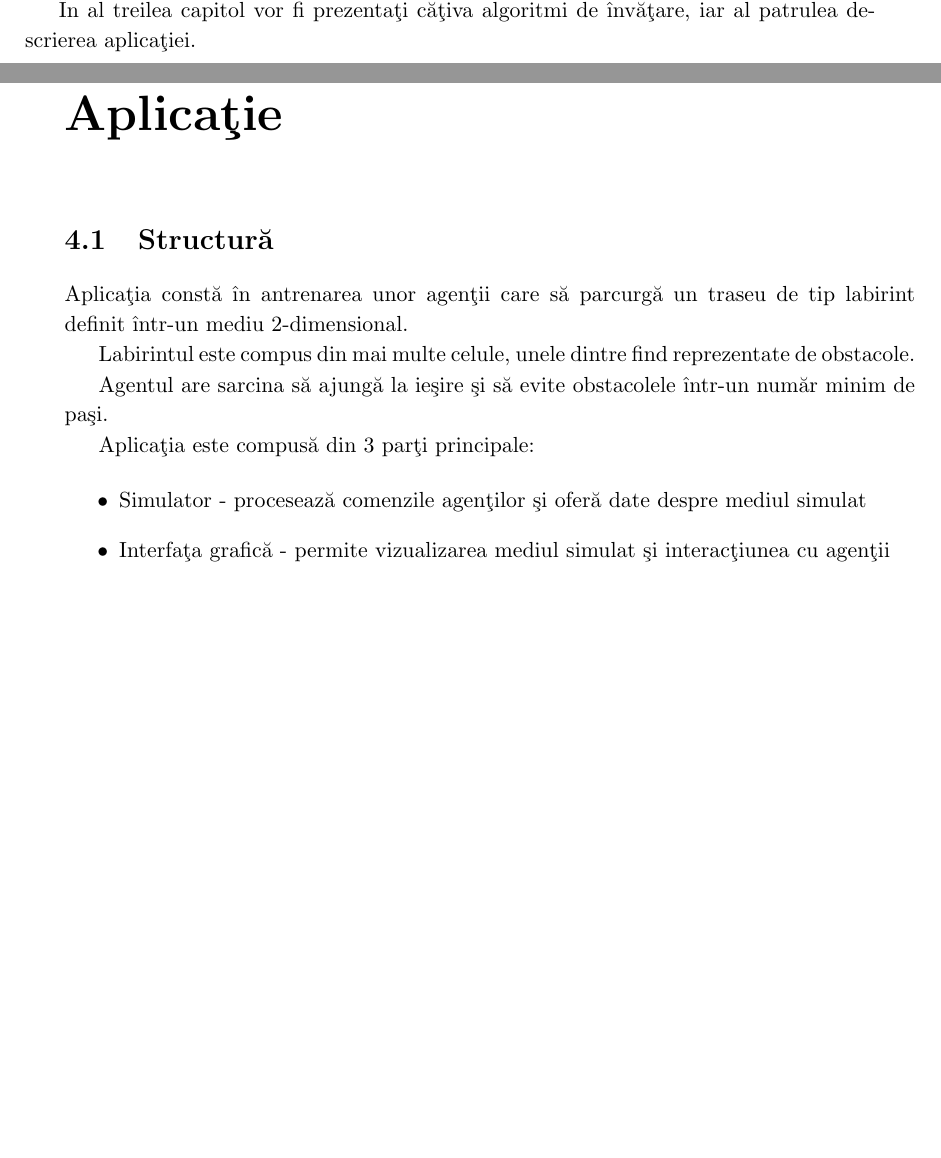
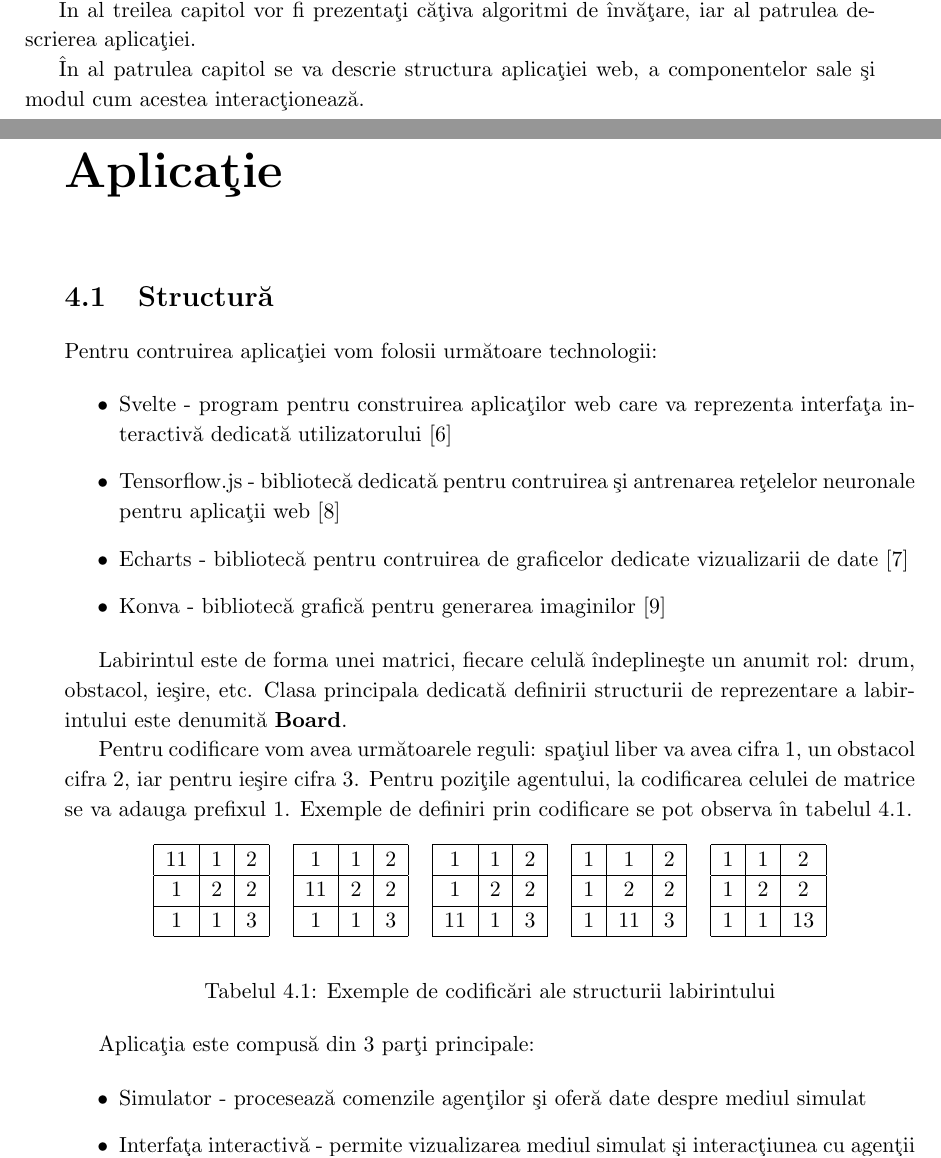
Before and after one commit to Soare-Robert-Daniel/diploma-de-licenta, a LaTeX thesis (lucrare/lucrare-licenta-Nume-Prenume.tex, which reads lucrare/lucrarea.tex): two parts of pages 6 and 19 of 26, joined at a grey line, cut so that both start at the same text, the shorter picture padded with empty space. Compiled offline with pdfLaTeX.

Commit message:
Descriere capitol 4 structura

```diff
--- a/lucrare/lucrarea.tex
+++ b/lucrare/lucrarea.tex
@@ -27,5 +29,9 @@ Tot acest mare volum de informa@tii @si metodele de manipulare, stocare @intr@a
 
-\^ In al treilea capitol vor fi prezenta@ti c@a@tiva algoritmi de @inv@a@tare, iar al patrulea descrierea aplica@tiei.
+@In al doilea capitol este o mic@a introducere pentru re@telele neuronale artificiale.
+
+@In al treilea capitol vor fi prezenta@ti c@a@tiva algoritmi de @inv@a@tare, iar al patrulea descrierea aplica@tiei.
+
+@In al patrulea capitol se va descrie structura aplica@tiei web, a componentelor sale @si modul cum acestea interac@tioneaz@a.
 
 \newpage
 
@@ -384,15 +404,80 @@ O strategie simpl@a ar fi una de tip {\sl Greddy}, @si anume agentul alege mereu
 \index{capitol!C3}
 \section{Structur@a}
 
-Aplica@tia const@a @in antrenarea unor agen@tii care s@a parcurg@a un traseu de tip labirint definit @intr-un mediu 2-dimensional.
 
-Labirintul este compus din mai multe celule, unele dintre find reprezentate de obstacole.
 
-Agentul are sarcina s@a ajung@a la ie@sire @si s@a evite obstacolele @intr-un num@ar minim de pa@si.
+Pentru contruirea aplica@tiei vom folosii urm@atoare technologii:
+
+\begin{itemize}
+	\item Svelte - program pentru construirea aplica@tilor web care va reprezenta interfa@ta interactiv@a dedicat@a utilizatorului \cite{Svelte}
+	\item Tensorflow.js - bibliotec@a dedicat@a pentru contruirea @si antrenarea re@telelor neuronale pentru aplica@tii web \cite{TensorflowJs}
+	\item Echarts - bibliotec@a pentru contruirea de graficelor dedicate vizualizarii de date \cite{Echarts}
+	\item Konva - bibliotec@a grafic@a pentru generarea imaginilor \cite{Konva}
+\end{itemize}
+
+Labirintul este de forma unei matrici, fiecare celul@a @indepline@ste un anumit rol: drum, obstacol, ie@sire, etc. Clasa principala dedicat@a definirii structurii de reprezentare a labirintului este denumit@a \textbf{Board}.
+
+Pentru codificare vom avea urm@atoarele reguli: spa@tiul liber va avea cifra 1, un obstacol cifra 2, iar pentru ie@sire cifra 3. Pentru pozi@tile agentului, la codificarea celulei de matrice se va adauga prefixul 1. Exemple de definiri prin codificare se pot observa @in tabelul~\ref{tab:codific-lab}.
+
+
+\begin{table}[h]
+	\begin{center}
+		\begin{tabular}{ccccc}
+			\begin{tabular}{|c|c|c|}
+				\hline
+				11 & 1 & 2 \\
+				\hline
+				1 & 2 & 2 \\
+				\hline
+				1 & 1 & 3 \\
+				\hline
+			\end{tabular} &
+			\begin{tabular}{|c|c|c|}
+				\hline
+				1 & 1 & 2 \\
+				\hline
+				11 & 2 & 2 \\
+				\hline
+				1 & 1 & 3 \\
+				\hline
+			\end{tabular} &
+			\begin{tabular}{|c|c|c|}
+				\hline
+				1 & 1 & 2 \\
+				\hline
+				1 & 2 & 2 \\
+				\hline
+				11 & 1 & 3 \\
+				\hline
+			\end{tabular} &
+			\begin{tabular}{|c|c|c|}
+				\hline
+				1 & 1 & 2 \\
+				\hline
+				1 & 2 & 2 \\
+				\hline
+				1 & 11 & 3 \\
+				\hline
+			\end{tabular} &
+			\begin{tabular}{|c|c|c|}
+				\hline
+				1 & 1 & 2 \\
+				\hline
+				1 & 2 & 2 \\
+				\hline
+				1 & 1 & 13 \\
+				\hline
+			\end{tabular} \\
+		\end{tabular}
+	\end{center}
+	\caption{Exemple de codific@ari ale structurii labirintului}
+	\label{tab:codific-lab}
+\end{table}
+
+
 
 Aplica@tia este compus@a din 3 par@ti principale:
 
 \begin{itemize}
 	\item Simulator - proceseaz@a comenzile agen@tilor @si ofer@a date despre mediul simulat
-	\item Interfa@ta grafic@a - permite vizualizarea mediul simulat @si interac@tiunea cu agen@tii
-	\item Modele de @inv@a@tare - programe folosite pentru antrenarea agen@tilor prin diferite tehnici folosind datele furnizate de simulator
+	\item Interfa@ta interactiv@a - permite vizualizarea mediul simulat @si interac@tiunea cu agen@tii
```
Also changed, not shown: lucrare/CAPBIB.TEX (+12 -0 lines), lucrare/MACROS.TEX (line endings or trailing spaces), lucrare/lucrare-licenta-Nume-Prenume.pdf, lucrare/lucrarea.tex (21 more changed lines), 6 other files.
